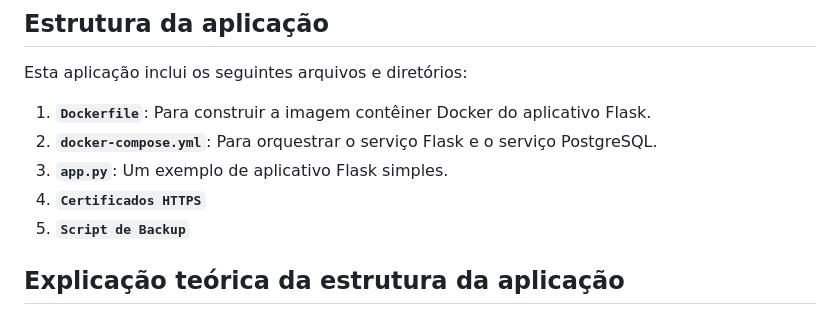
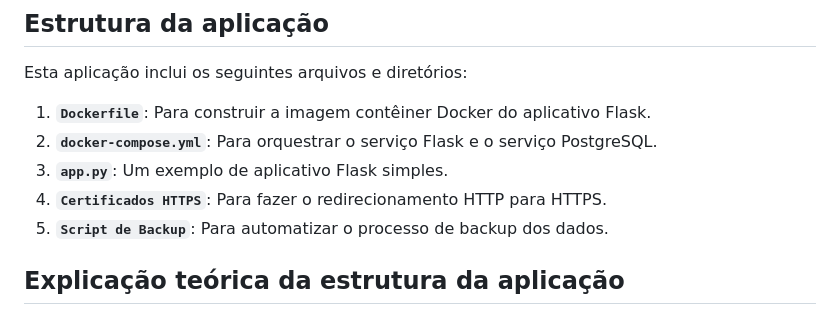
Before and after one commit to emc-ufg/cerise-ar-prototype1, a Markdown page: README.md, the part around the change. GitHub-like rendering.

```diff
--- a/README.md
+++ b/README.md
@@ -42,8 +42,8 @@ Esta aplicação inclui os seguintes arquivos e diretórios:
 1. **`Dockerfile`**: Para construir a imagem contêiner Docker do aplicativo Flask.
 2. **`docker-compose.yml`**: Para orquestrar o serviço Flask e o serviço PostgreSQL.
 3. **`app.py`**: Um exemplo de aplicativo Flask simples.
-4. **`Certificados HTTPS`**
-5. **`Script de Backup`**
+4. **`Certificados HTTPS`**: Para fazer o redirecionamento HTTP para HTTPS.
+5. **`Script de Backup`**: Para automatizar o processo de backup dos dados.
 
 <a name="teoria_estrutura"></a>
 ## Explicação teórica da estrutura da aplicação
```
